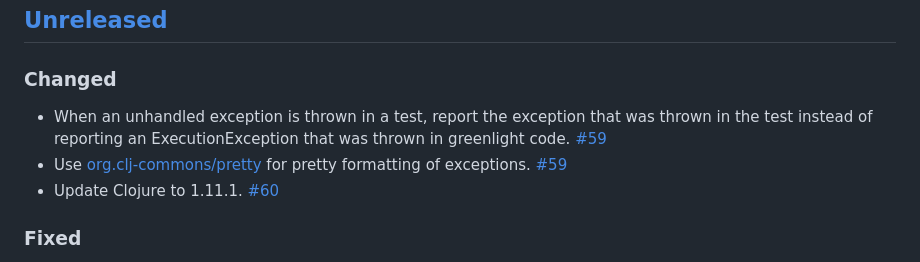
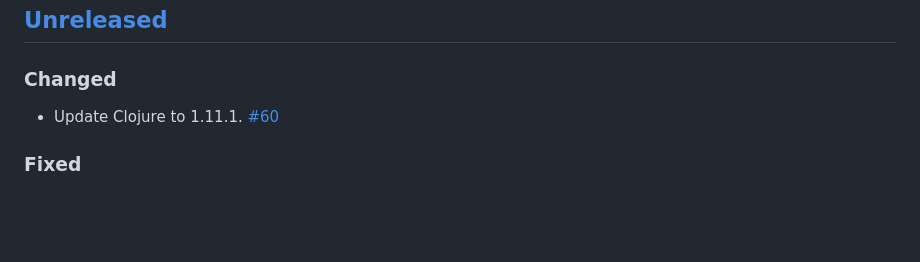
Before and after one commit to amperity/greenlight, a Markdown page: CHANGELOG.md, the part around the change. GitHub-like rendering; blank space fills up the shorter version.

Commit message:
Revert "Update CHANGELOG.md"
This reverts commit 0fb8cd8d4cb220deb41c1afdbaf57db46909a618.

Meant to put this in a PR, not push straight to main.

```diff
--- a/CHANGELOG.md
+++ b/CHANGELOG.md
@@ -8,11 +8,6 @@ This project adheres to [Semantic Versioning](http://semver.org/).
 ## [Unreleased]
 
 ### Changed
-- When an unhandled exception is thrown in a test, report the
-  exception that was thrown in the test instead of reporting an
-  ExecutionException that was thrown in greenlight code. [#59](https://github.com/amperity/greenlight/pull/59)
-- Use [org.clj-commons/pretty](https://github.com/clj-commons/pretty) for pretty
-  formatting of exceptions. [#59](https://github.com/amperity/greenlight/pull/59)
 - Update Clojure to 1.11.1. [#60](https://github.com/amperity/greenlight/pull/60)
 
 ### Fixed
```
